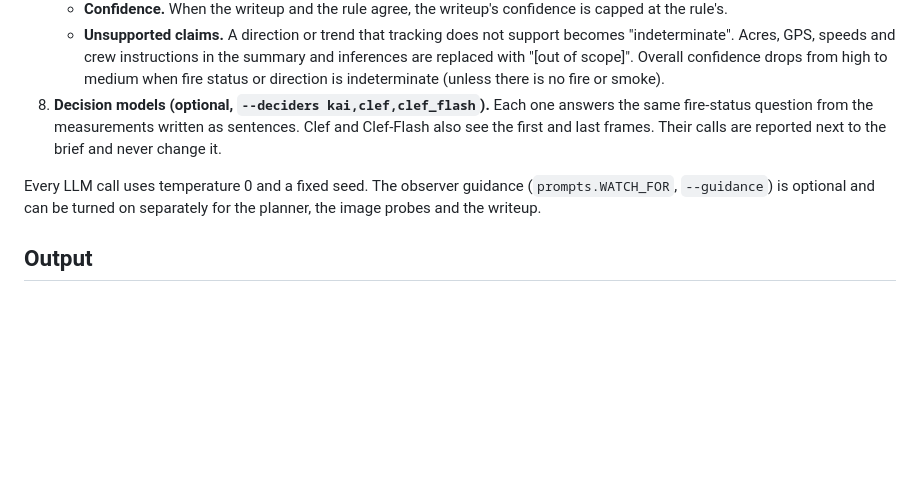
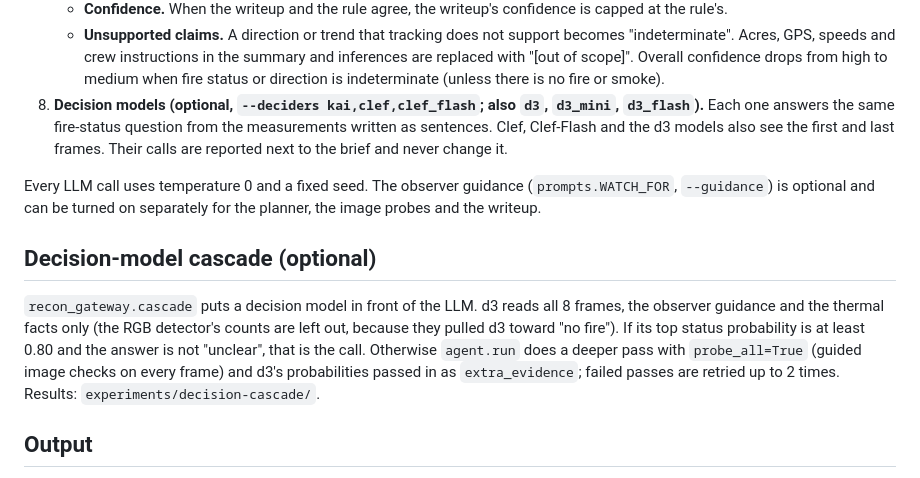
Before and after one commit to stephenyu2/ai-firefighter-recon, a Markdown page: docs/gateway.md, the part around the change. Drawn GitHub-style; blank space fills up the shorter version.

```diff
--- a/docs/gateway.md
+++ b/docs/gateway.md
@@ -57,12 +57,20 @@ flowchart LR
    - **Unsupported claims.** A direction or trend that tracking does not support becomes "indeterminate". Acres, GPS,
      speeds and crew instructions in the summary and inferences are replaced with "[out of scope]". Overall confidence
      drops from high to medium when fire status or direction is indeterminate (unless there is no fire or smoke).
-8. **Decision models (optional, `--deciders kai,clef,clef_flash`).** Each one answers the same fire-status question
-   from the measurements written as sentences. Clef and Clef-Flash also see the first and last frames. Their calls are
-   reported next to the brief and never change it.
+8. **Decision models (optional, `--deciders kai,clef,clef_flash`; also `d3`, `d3_mini`, `d3_flash`).** Each one answers
+   the same fire-status question from the measurements written as sentences. Clef, Clef-Flash and the d3 models also see
+   the first and last frames. Their calls are reported next to the brief and never change it.
 
 Every LLM call uses temperature 0 and a fixed seed. The observer guidance (`prompts.WATCH_FOR`, `--guidance`) is
 optional and can be turned on separately for the planner, the image probes and the writeup.
+
+## Decision-model cascade (optional)
+
+`recon_gateway.cascade` puts a decision model in front of the LLM. d3 reads all 8 frames, the observer guidance and
+the thermal facts only (the RGB detector's counts are left out, because they pulled d3 toward "no fire"). If its top
+status probability is at least 0.80 and the answer is not "unclear", that is the call. Otherwise `agent.run` does a
+deeper pass with `probe_all=True` (guided image checks on every frame) and d3's probabilities passed in as
+`extra_evidence`; failed passes are retried up to 2 times. Results: `experiments/decision-cascade/`.
 
 ## Output
 
```
Also changed, not shown: README.md (+4 -0 lines).
